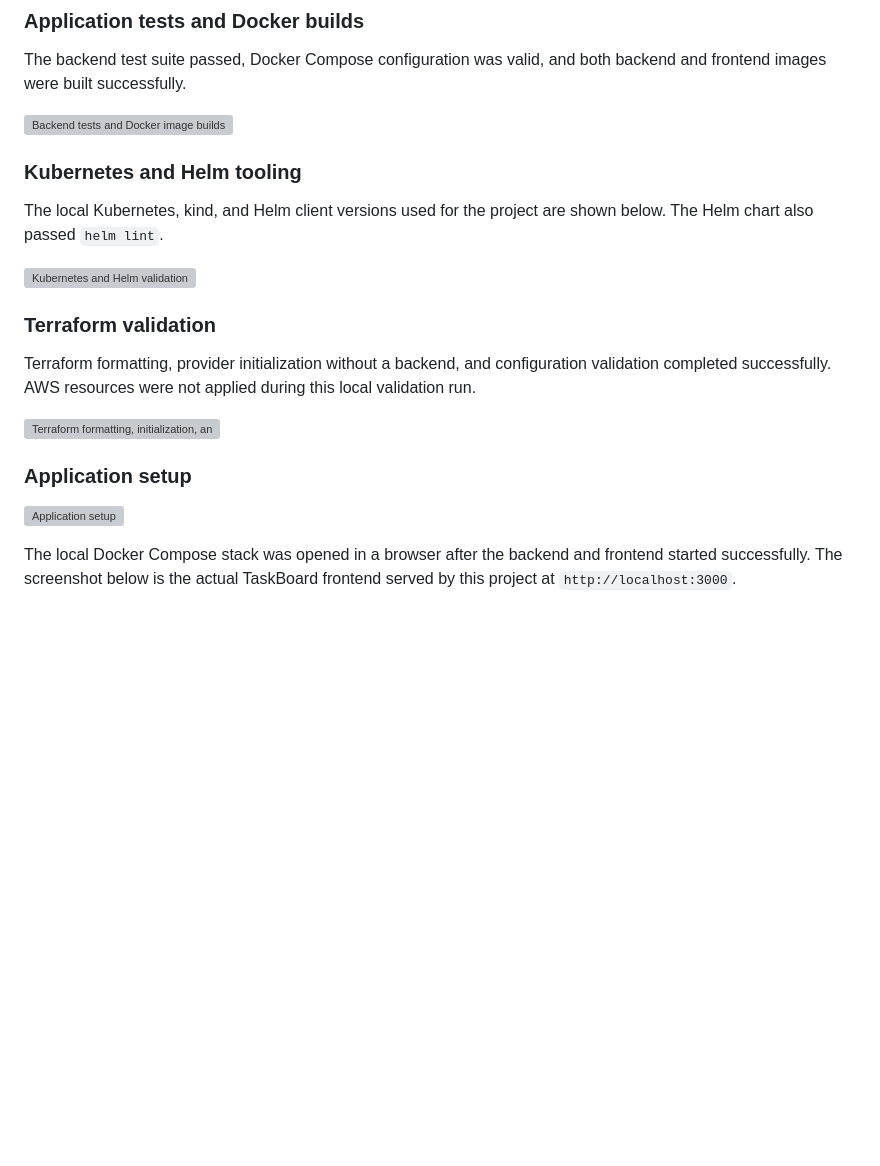
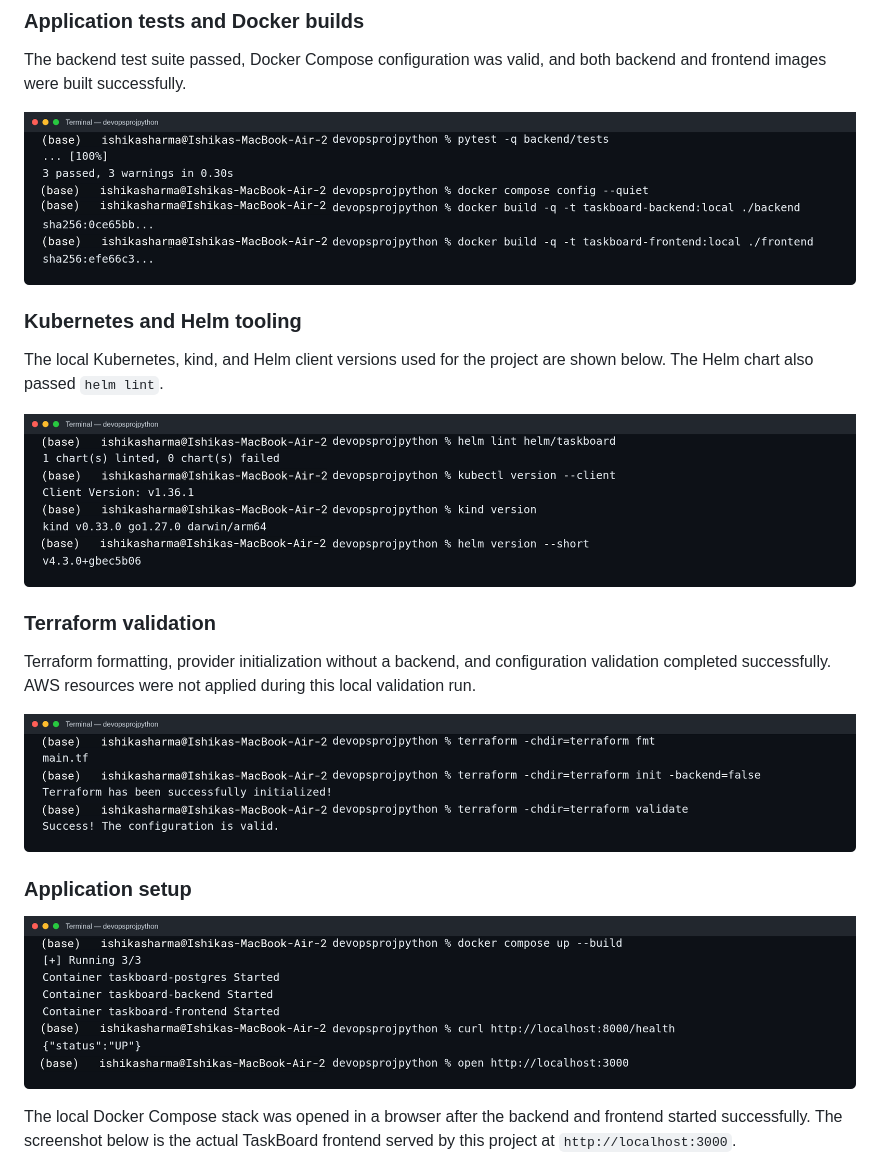
Before and after one commit to IshikaSharma04/devops-homeowrk, a Markdown page: devopsprojpython/README.md, the part around one of its changes. GitHub-like rendering; blank space fills up the shorter version; grey boxes are pictures that could not be loaded.

```diff
--- a/devopsprojpython/README.md
+++ b/devopsprojpython/README.md
@@ -709,14 +709,14 @@ performed for this project:
 The backend test suite passed, Docker Compose configuration was valid, and
 both backend and frontend images were built successfully.
 
-![Backend tests and Docker image builds](assets/local-tests-and-docker.svg)
+![Backend tests and Docker image builds](assets/local-tests-and-docker.png)
 
 ### Kubernetes and Helm tooling
 
 The local Kubernetes, kind, and Helm client versions used for the project are
 shown below. The Helm chart also passed `helm lint`.
 
-![Kubernetes and Helm validation](assets/kubernetes-helm-tools.svg)
+![Kubernetes and Helm validation](assets/kubernetes-helm-tools.png)
 
 ### Terraform validation
 
@@ -724,11 +724,11 @@ Terraform formatting, provider initialization without a backend, and
 configuration validation completed successfully. AWS resources were not
 applied during this local validation run.
 
-![Terraform formatting, initialization, and validation](assets/terraform-validation.svg)
+![Terraform formatting, initialization, and validation](assets/terraform-validation.png)
 
 ### Application setup
 
-![Application setup](assets/application-setup.svg)
+![Application setup](assets/application-setup.png)
 
 The local Docker Compose stack was opened in a browser after the backend and
 frontend started successfully. The screenshot below is the actual TaskBoard
```
Also changed, not shown: other parts of devopsprojpython/README.md (+8 -8 lines).
